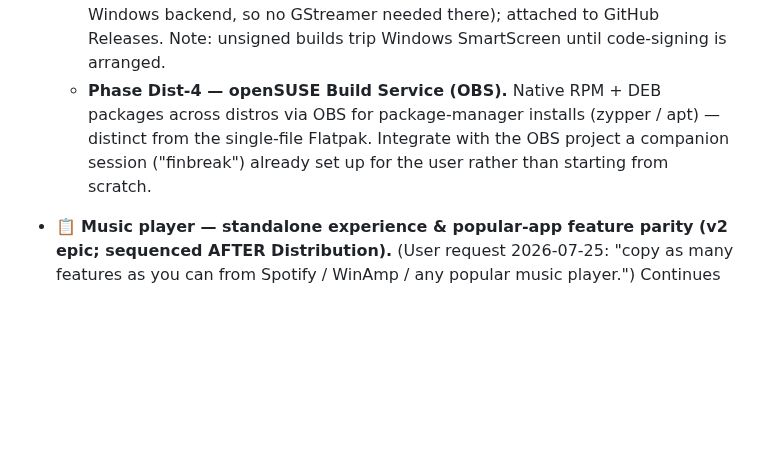
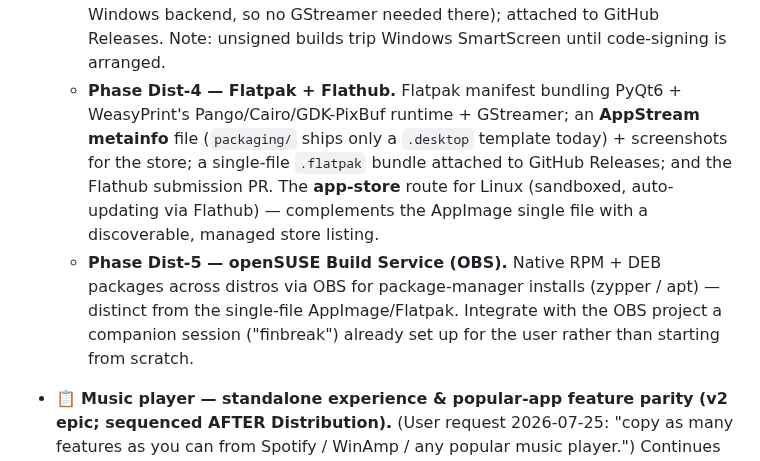
Before and after one commit to milnet01/album-builder, a Markdown page: ROADMAP.md, the part around one of its changes. GitHub-like rendering; blank space fills up the shorter version.

```diff
--- a/ROADMAP.md
+++ b/ROADMAP.md
@@ -1143,5 +1143,6 @@ Themed PyQt6 window scans `Tracks/`, displays the library list with full metadat
   - **Phase Dist-3 — Windows bundle.** PyInstaller one-folder / one-file `.exe` (bundling WeasyPrint's native libraries is the hard part; audio uses the built-in Windows backend, so no GStreamer needed there); attached to GitHub Releases. Note: unsigned builds trip Windows SmartScreen until code-signing is arranged.
-  - **Phase Dist-4 — openSUSE Build Service (OBS).** Native RPM + DEB packages across distros via OBS for package-manager installs (zypper / apt) — distinct from the single-file Flatpak. Integrate with the OBS project a companion session ("finbreak") already set up for the user rather than starting from scratch.
+  - **Phase Dist-4 — Flatpak + Flathub.** Flatpak manifest bundling PyQt6 + WeasyPrint's Pango/Cairo/GDK-PixBuf runtime + GStreamer; an **AppStream metainfo** file (`packaging/` ships only a `.desktop` template today) + screenshots for the store; a single-file `.flatpak` bundle attached to GitHub Releases; and the Flathub submission PR. The **app-store** route for Linux (sandboxed, auto-updating via Flathub) — complements the AppImage single file with a discoverable, managed store listing.
+  - **Phase Dist-5 — openSUSE Build Service (OBS).** Native RPM + DEB packages across distros via OBS for package-manager installs (zypper / apt) — distinct from the single-file AppImage/Flatpak. Integrate with the OBS project a companion session ("finbreak") already set up for the user rather than starting from scratch.
 
 - 📋 **Music player — standalone experience & popular-app feature parity (v2 epic; sequenced AFTER Distribution).** (User request 2026-07-25: "copy as many features as you can from Spotify / WinAmp / any popular music player.") Continues the shipped "Fully-featured music player mode" epic (Phases A-G) toward a player that stands on its own. **Locked direction (2026-07-25, refined):** stay **one program** (not two executables), but treat the **two tabs as separate "apps"** — each a self-sufficient surface with **its own library browser**. The song library stays a **single shared source of truth** (the existing `Library` + `LibraryWatcher`): songs added from either tab update that shared library and **both tabs' library views refresh live**. So each tab shows "its own" library, but over one dataset. The Player tab thus browses and starts songs in place, never needing the curation tab. **Reuse-before-rewrite** on `Player` / `PlaybackController` / `PlayQueue` / `PlaylistStore` / `Library` / `UsageIndex`; every phase is spec-first + `/cold-eyes`. *Already shipped, not re-listed here:* play queue, shuffle/repeat, saved playlists, MPRIS media-key + lock-screen integration, tray, synced lyrics, ReplayGain volume levelling, cover art, full transport, cross-album usage indicator. **Planned phases (rough value-first order):**
   - **Phase MP-1 — Session continuity & resume.** Persist + restore the last active tab, the last-played track (extend the existing paused-at-zero restore), and **playback position** (the `last_position_seconds` v2 item already earmarked in Spec 06 / the overview) so playback resumes exactly where it stopped; also last volume, shuffle/repeat state, and window size/position. (Spotify and WinAmp both resume on launch.)
```
Also changed, not shown: other parts of ROADMAP.md (+3 -3 lines), docs/specs/22-distribution.md (+7 -6 lines).
